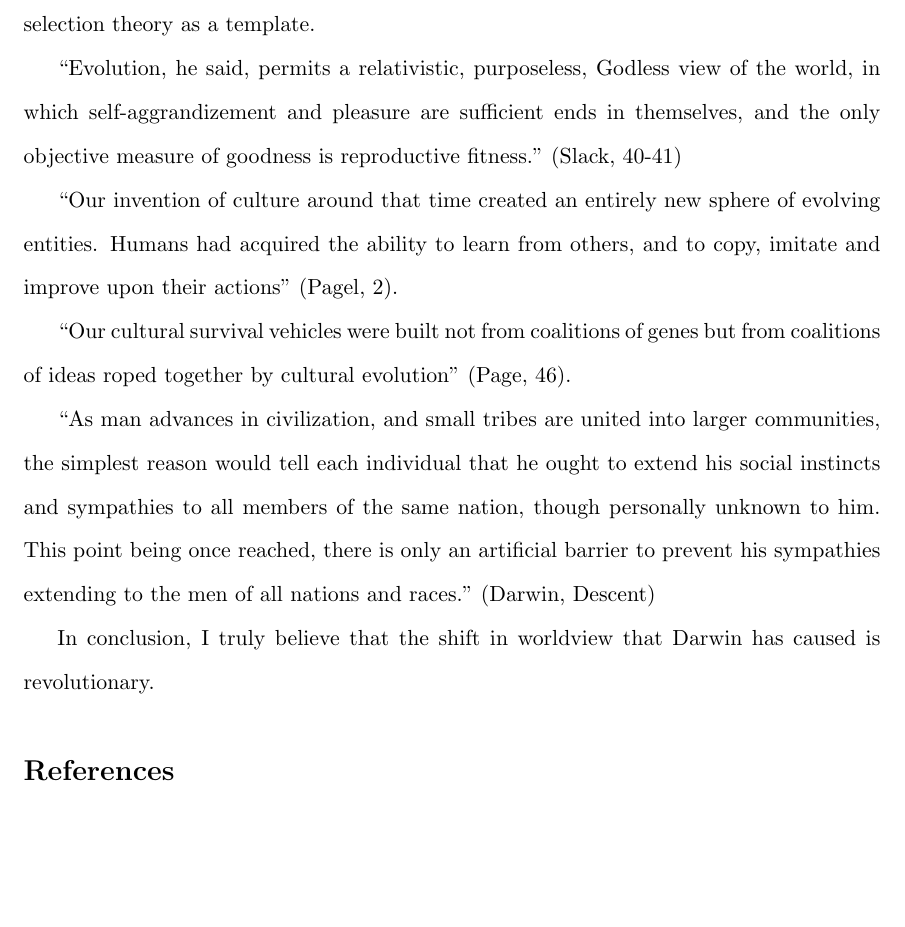
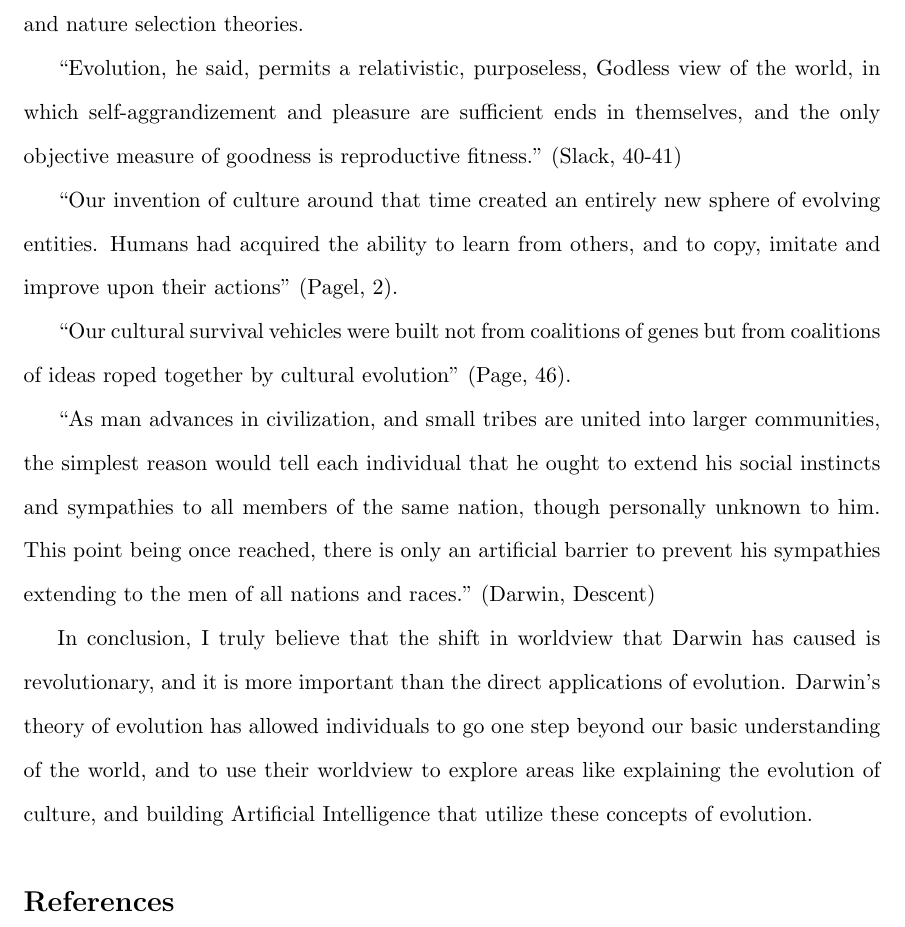
Before and after one commit to AbhiAgarwal/gallatin, a LaTeX document (Classes/The Darwinian Revolution/Essay3/Agarwal.tex): part of page 5 of 6, cut at the place of the change, the shorter picture padded with empty space. Compiled offline with pdfLaTeX.

Commit message:
More than half way

```diff
--- a/Classes/The Darwinian Revolution/Essay3/Agarwal.tex
+++ b/Classes/The Darwinian Revolution/Essay3/Agarwal.tex
@@ -76,7 +76,7 @@
 
 \par My thesis is that the theory of evolution led to a revolution in worldview that far out views the direct applications that come out of it.
 
-\par Pagel looks at how languages evolve by applying the biological evolution and nature selection theory as a template.
+\par Pagel looks at how languages evolve by utilizing his worldview of the biological evolution and nature selection theories.
 
 ``Evolution, he said, permits a relativistic, purposeless, Godless view of the world, in which self-aggrandizement and pleasure are sufficient ends in themselves, and the only objective measure of goodness is reproductive fitness." (Slack, 40-41)
 
@@ -89,7 +89,7 @@
 %%%%%%%%%%%% 2500 MAX ABOVE %%%%%%%%%%
 
 % 100 words
-\par In conclusion, I truly believe that the shift in worldview that Darwin has caused is revolutionary.
+\par In conclusion, I truly believe that the shift in worldview that Darwin has caused is revolutionary, and it is more important than the direct applications of evolution. Darwin's theory of evolution has allowed individuals to go one step beyond our basic understanding of the world, and to use their worldview to explore areas like explaining the evolution of culture, and building Artificial Intelligence that utilize these concepts of evolution.
 
 %%%%%%%%%%%% 2700 MAX ABOVE %%%%%%%%%%
 
```
Also changed, not shown: Classes/The Darwinian Revolution/Essay3/Agarwal.pdf, 2 other files.
